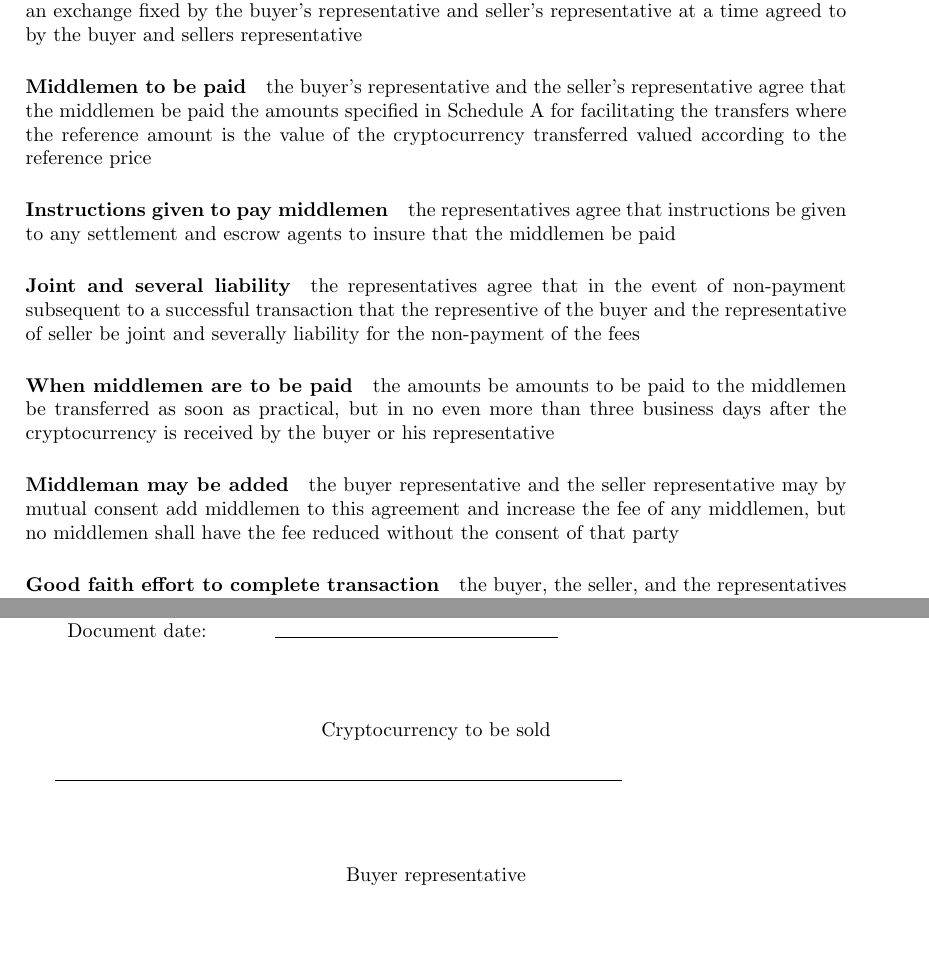
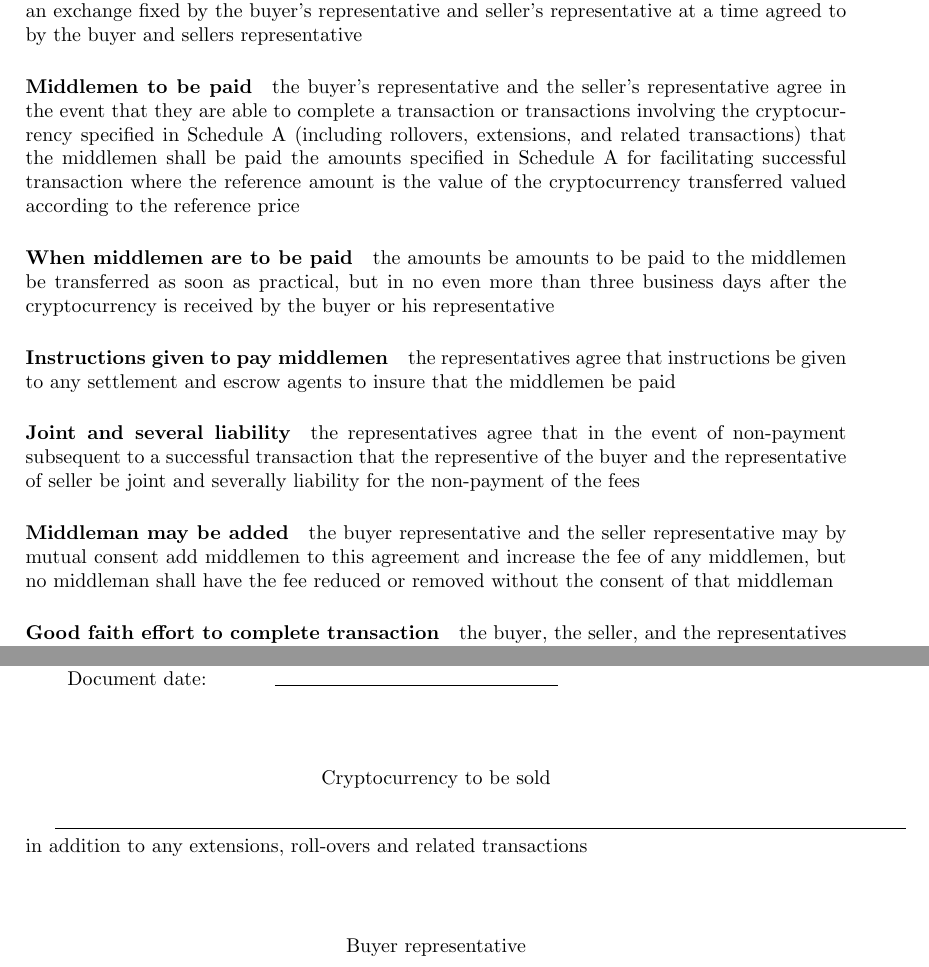
Before and after one commit to joequant/dumb-contracts, a LaTeX document (commission.tex): two parts of pages 1 and 3 of 6, joined at a grey line, cut so that both start at the same text, the shorter picture padded with empty space. Compiled offline with pdfLaTeX.

Commit message:
more changes

```diff
--- a/commission.tex
+++ b/commission.tex
@@ -27,10 +27,18 @@ sell the cryptocurrency described in Schedule A
 \paragraph{Buyer wishes to buy cryptocurrency} the buyer’s representative warrants and represents that they are representing a buyer or buyers who wishes in good faith to purchase the bitcoin at that  of the reference price, where the reference price shall be the market price of bitcoin at an exchange fixed by the buyer’s representative and seller’s representative at a time agreed to by the buyer and sellers representative
 
 \paragraph{Middlemen to be paid} the buyer’s representative and the
-seller's representative agree that the middlemen be paid the amounts
-specified in Schedule A for facilitating the transfers where the
+seller's representative agree in the event that they are able to
+complete a transaction or transactions involving the cryptocurrency
+specified in Schedule A (including rollovers, extensions, and related
+transactions) that the middlemen shall be paid the amounts specified
+in Schedule A for facilitating successful transaction where the
 reference amount is the value of the cryptocurrency transferred valued
 according to the reference price
+
+\paragraph{When middlemen are to be paid} the amounts be amounts to be
+paid to the middlemen be transferred as soon as practical, but in no
+even more than three business days after the cryptocurrency is
+received by the buyer or his representative
 
 \paragraph{Instructions given to pay middlemen} the
 representatives agree that instructions be given to any settlement and
@@ -41,23 +49,35 @@ in the event of non-payment subsequent to a successful transaction
 that the representive of the buyer and the representative of seller be
 joint and severally liability for the non-payment of the fees
 
-\paragraph{When middlemen are to be paid} the amounts be amounts to be
-paid to the middlemen be transferred as soon as practical, but in no
-even more than three business days after the cryptocurrency is
-received by the buyer or his representative
-
 \paragraph{Middleman may be added} the buyer representative and the
 seller representative may by mutual consent add middlemen to this
-agreement and increase the fee of any middlemen, but no middlemen
-shall have the fee reduced without the consent of that party
+agreement and increase the fee of any middlemen, but no middleman
+shall have the fee reduced or removed without the consent of that
+middleman
 
-\paragraph{Good faith effort to complete transaction} the buyer, the seller, and the representatives for the buyer and seller agree make a good faith effort to effect a transfer between the buyer and seller using escrow and settlement methods to be determined later, and that the buyer and the seller their representatives agree to make a good faith effort to comply with reasonable requests by the other parties for the purpose of effecting the transaction
+\paragraph{Good faith effort to complete transaction} the buyer,
+the seller, and the representatives for the buyer and seller agree
+make a good faith effort to effect a transfer between the buyer and
+seller using escrow and settlement methods to be determined later, and
+that the buyer and the seller their representatives agree to make a
+good faith effort to comply with reasonable requests by the other
+parties for the purpose of effecting the transaction
 
-\paragraph{Demonstration of possession} the seller’s representative shall provide the buyer’s representative with any necessary information that is reasonably necessary to demonstrate that the seller and his representative is in possession of the amounts of cryptocurrency described in this agreement
+\paragraph{Demonstration of possession} the seller’s
+representative shall provide the buyer’s representative with any
+necessary information that is reasonably necessary to demonstrate that
+the seller and his representative is in possession of the amounts of
+cryptocurrency described in this agreement
 
-\paragraph{Representatives have authority to act on behalf of principal} the representatives for both the buyer and the seller warrant and represent that they have the authority to act on behalf of their principal to bind them to this agreement
+\paragraph{Representatives have authority to act on behalf of
+  principal} the representatives for both the buyer and the seller
+warrant and represent that they have the authority to act on behalf of
+their principal to bind them to this agreement
 
-\paragraph{Agreement not to circumvent contract} neither the buyer, the seller, or their representatives shall attempt to undertake any commercial transactions which would circumvent this contract to the detriment of the middleman named in this agreement
+\paragraph{Agreement not to circumvent contract} neither the buyer,
+the seller, or their representatives shall attempt to undertake any
+commercial transactions which would circumvent this contract to the
+detriment of the middleman named in this agreement
 
 \paragraph{Time is of the essence}
 
@@ -105,7 +136,8 @@ be entitled to recover reasonable legal and collection fees
 Cryptocurrency to be sold
 \end{center}
 
-\rule{10cm}{.2pt}
+\rule{15cm}{.2pt} in addition to any extensions, roll-overs and
+related transactions
 
 \vspace{1cm}
 \begin{center}
```
Also changed, not shown: commission.tex (25 more changed lines).
